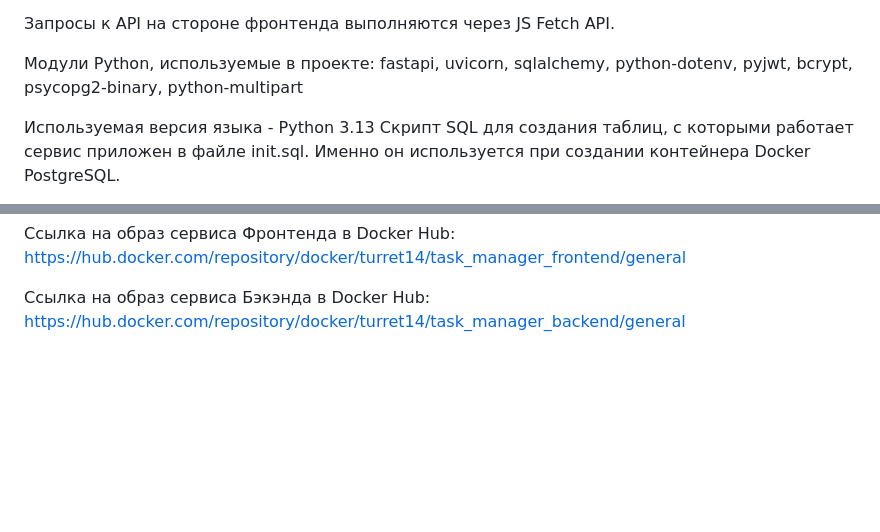
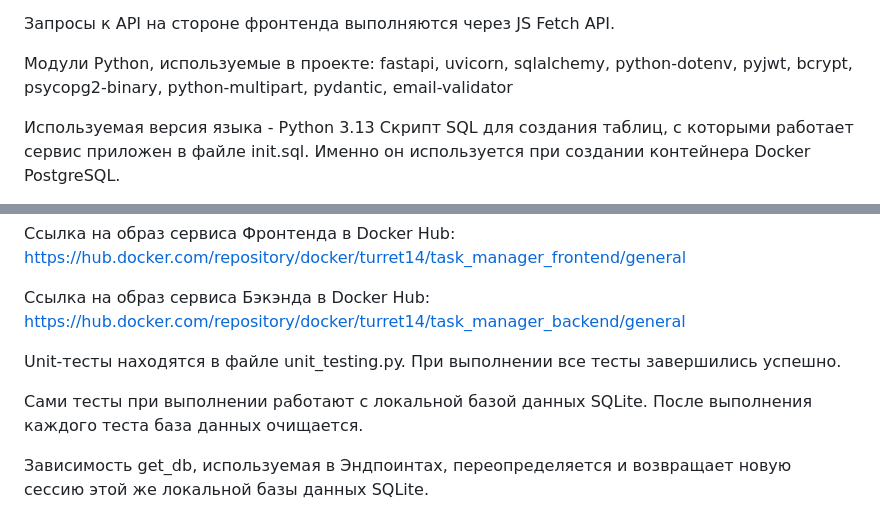
Before and after one commit to TURRET14/Tasks-Manager, a Markdown page: README.md, 2 parts joined by grey strips. GitHub-like rendering; blank space fills up the shorter version.

```diff
--- a/README.md
+++ b/README.md
@@ -231,7 +231,9 @@ python-dotenv,
 pyjwt,
 bcrypt,
 psycopg2-binary,
-python-multipart
+python-multipart,
+pydantic,
+email-validator
 
 Используемая версия языка - Python 3.13
 Скрипт SQL для создания таблиц, с которыми работает сервис приложен в файле init.sql. Именно он используется при создании контейнера Docker PostgreSQL.
@@ -246,3 +248,10 @@ python-multipart
 Ссылка на образ сервиса Фронтенда в Docker Hub: https://hub.docker.com/repository/docker/turret14/task_manager_frontend/general
 
 Ссылка на образ сервиса Бэкэнда в Docker Hub: https://hub.docker.com/repository/docker/turret14/task_manager_backend/general
+
+
+Unit-тесты находятся в файле unit_testing.py. При выполнении все тесты завершились успешно.
+
+Сами тесты при выполнении работают с локальной базой данных SQLite. После выполнения каждого теста база данных очищается.
+
+Зависимость get_db, используемая в Эндпоинтах, переопределяется и возвращает новую сессию этой же локальной базы данных SQLite.
```
